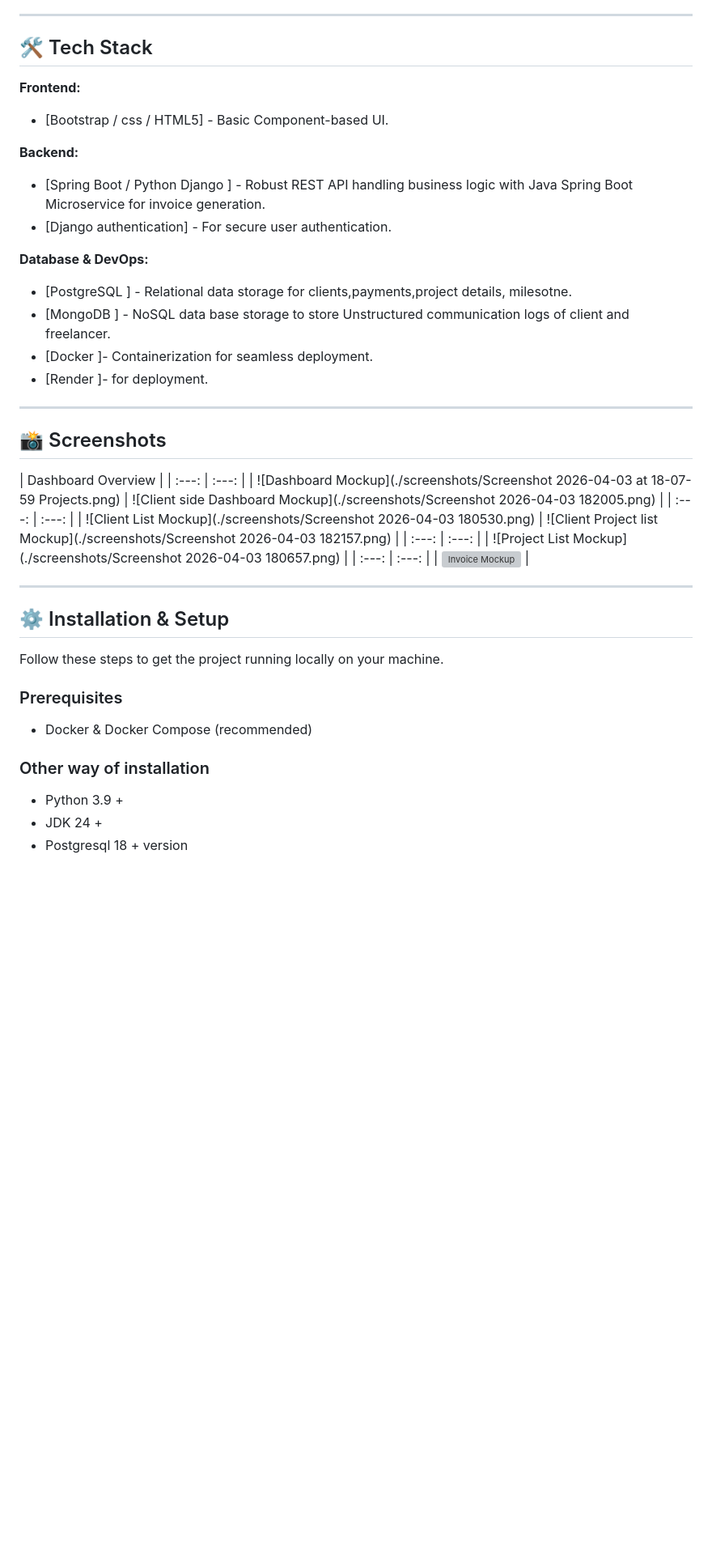
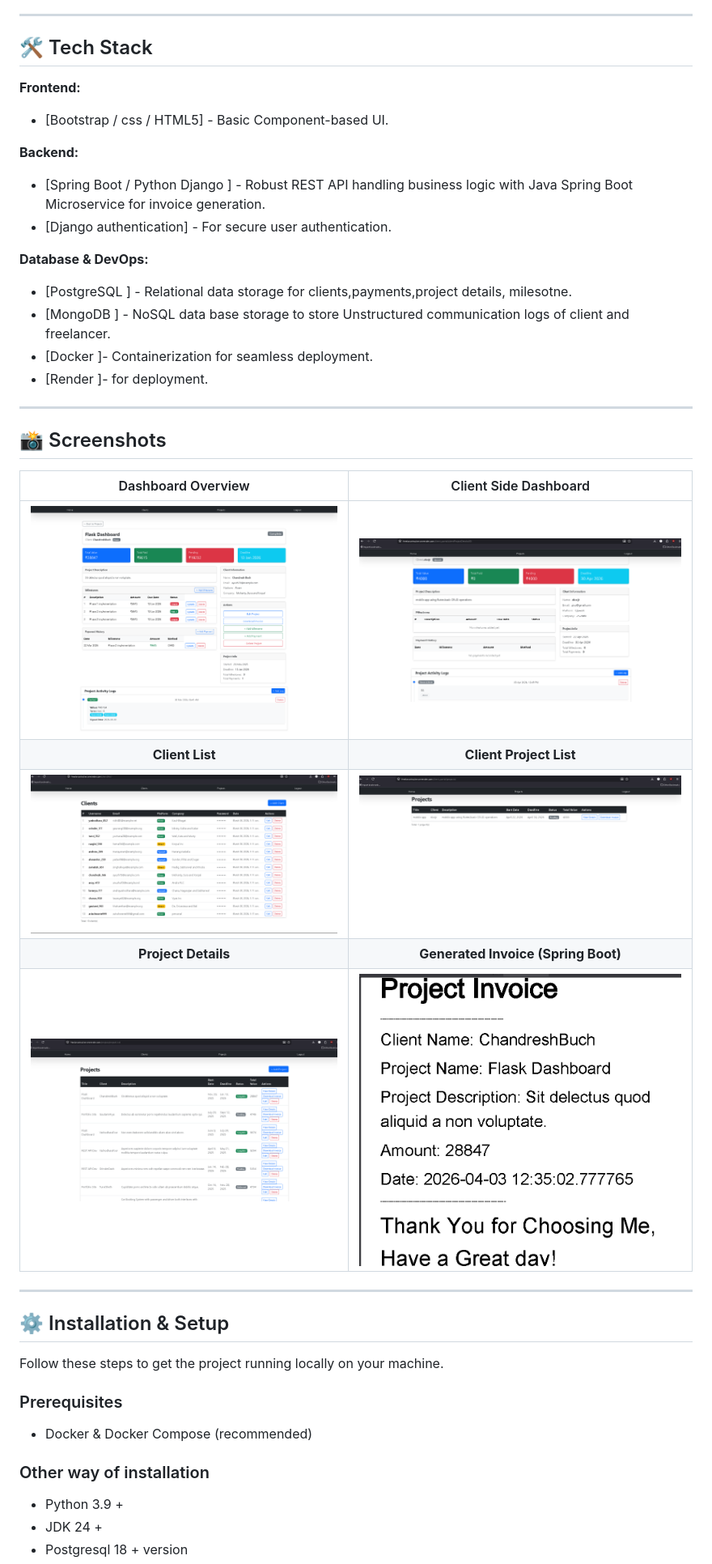
Before and after one commit to zicots7/FreelanceProjectsAndPaymentsTracker, a Markdown page: README.md, the part around the change printed below. Shown: that part at 81% size. GitHub-like rendering; pictures changed too: screenshots/invoice.png (added); blank space fills up the shorter version; grey boxes are pictures that could not be loaded.

Commit message:
readme file added

```diff
--- a/README.md
+++ b/README.md
@@ -22,12 +29,15 @@
 
 ## 🛠️ Tech Stack
 
+
 **Frontend:**
 - [Bootstrap / css / HTML5] - Basic Component-based UI.
+
 
 **Backend:**
 - [Spring Boot / Python Django ] - Robust REST API handling business logic with Java Spring Boot Microservice for invoice generation.
 - [Django authentication] - For secure user authentication.
+
 
 **Database & DevOps:**
 - [PostgreSQL ] - Relational data storage for clients,payments,project details, milesotne.
@@ -35,29 +45,37 @@
 - [Docker ]- Containerization for seamless deployment.
 - [Render ]- for deployment.
 
+
 ---
+
 
 ## 📸 Screenshots
 
-| Dashboard Overview |
+
+| Dashboard Overview | Client Side Dashboard |
 | :---: | :---: |
-| ![Dashboard Mockup](./screenshots/Screenshot 2026-04-03 at 18-07-59 Projects.png) | ![Client side Dashboard Mockup](./screenshots/Screenshot 2026-04-03 182005.png) |
-| :---: | :---: |
-| ![Client List Mockup](./screenshots/Screenshot 2026-04-03 180530.png) | ![Client Project list Mockup](./screenshots/Screenshot 2026-04-03 182157.png) |
-| :---: | :---: |
-| ![Project List Mockup](./screenshots/Screenshot 2026-04-03 180657.png) |
-| :---: | :---: |
-| ![Invoice Mockup](./screenshots/invoice_ChandreshBuch_52.pdf) |
+| ![Dashboard](./screenshots/Screenshot%202026-04-03%20at%2018-07-59%20Projects.png) | ![Client Side](./screenshots/Screenshot%202026-04-03%20182005.png) |
+| **Client List** | **Client Project List** |
+| ![Client List](./screenshots/Screenshot%202026-04-03%20180530.png) | ![Project List](./screenshots/Screenshot%202026-04-03%20182157.png) |
+| **Project Details** | **Generated Invoice (Spring Boot)** |
+| ![Project Details](./screenshots/Screenshot%202026-04-03%20180657.png) | ![Invoice Screenshot](./screenshots/invoice.png) |
+
 
 ---
 
+
 ## ⚙️ Installation & Setup
+
 
 Follow these steps to get the project running locally on your machine.
 
+
 ### Prerequisites
+
 - Docker & Docker Compose (recommended)
+
 ### Other way of installation
+
 - Python 3.9 +
 - JDK 24 +
 - Postgresql 18 + version
```
Also changed, not shown: other parts of README.md (+18 -2 lines).
